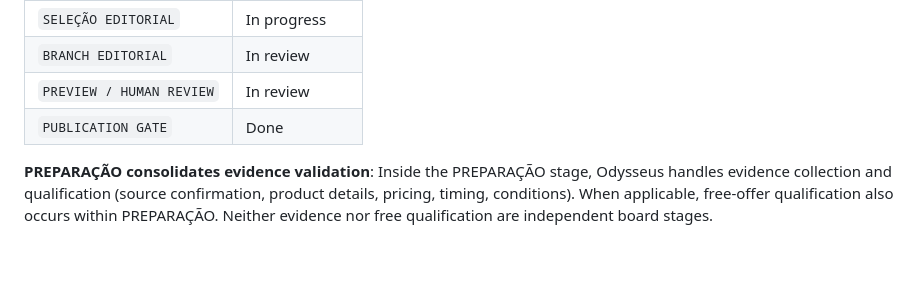
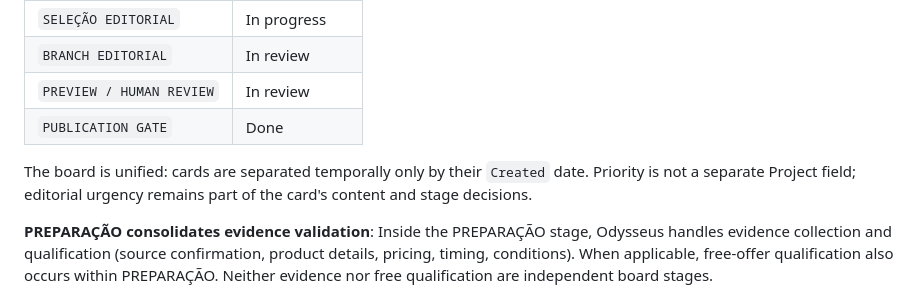
Before and after one commit to PonsAlex/accidentallyseriousproducer, a Markdown page: README.md, the part around the change. Rendered like a GitHub page; blank space fills up the shorter version.

```diff
--- a/README.md
+++ b/README.md
@@ -164,6 +164,10 @@ Project V2 status is synchronized with the canonical editorial stage when
 | `PREVIEW / HUMAN REVIEW` | In review |
 | `PUBLICATION GATE` | Done |
 
+The board is unified: cards are separated temporally only by their `Created`
+date. Priority is not a separate Project field; editorial urgency remains part
+of the card's content and stage decisions.
+
 **PREPARAÇÃO consolidates evidence validation**: Inside the PREPARAÇÃO stage,
 Odysseus handles evidence collection and qualification (source confirmation,
 product details, pricing, timing, conditions). When applicable, free-offer
```
Also changed, not shown: docs/editorial-flow.md (+2 -2 lines).
